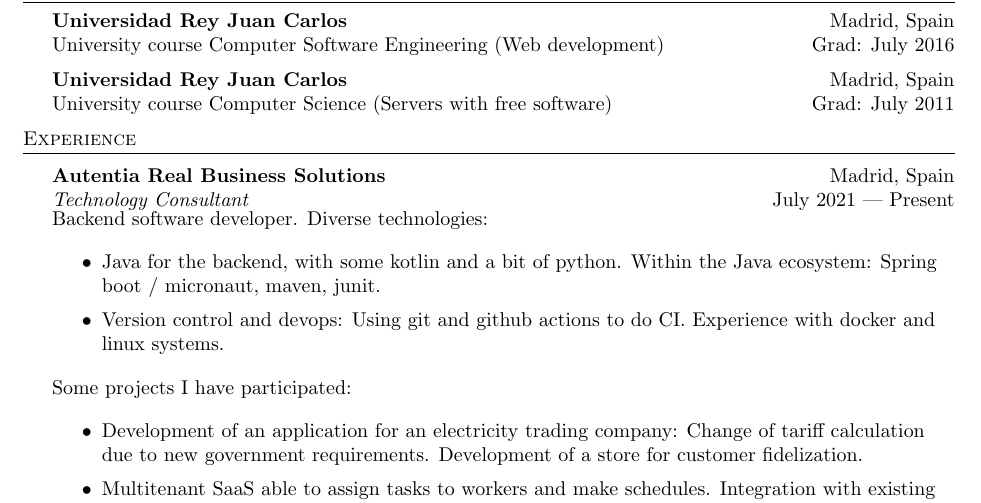
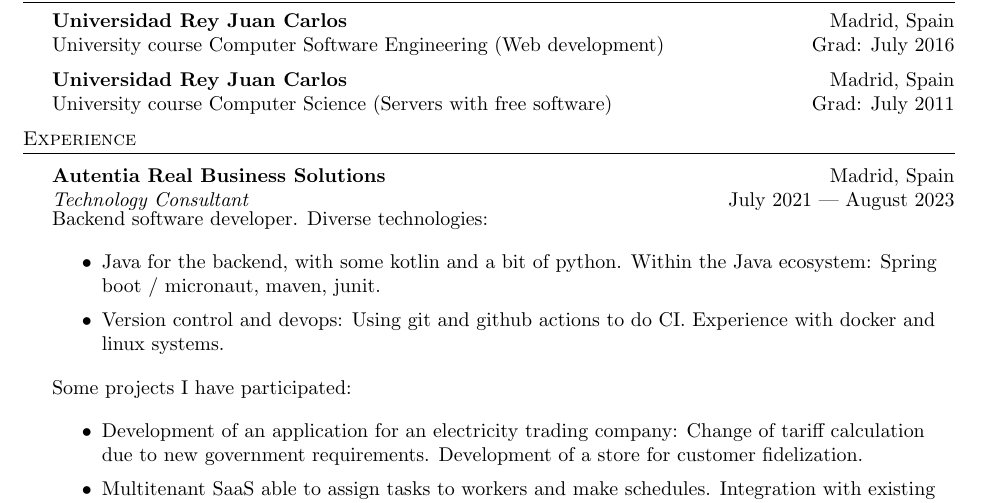
Before and after one commit to dionisioC/cv, a LaTeX CV (Dionisio_Cortes_Fernandez_cv.tex): part of page 1 of 3, cut so that both start at the same text. Compiled offline with pdfLaTeX.

Commit message:
Laid Off from Autentia

```diff
--- a/Dionisio_Cortes_Fernandez_cv.tex
+++ b/Dionisio_Cortes_Fernandez_cv.tex
@@ -104,7 +104,7 @@
 \vspace{1mm}
 
 \textbf{Autentia Real Business Solutions} \hfill Madrid, Spain\\
-\textit{Technology Consultant} \hfill July 2021 | Present\\
+\textit{Technology Consultant} \hfill July 2021 | August 2023\\
 \vspace{-1mm}
 Backend software developer. Diverse technologies:
 
```
Also changed, not shown: Dionisio_Cortes_Fernandez_cv.pdf.
